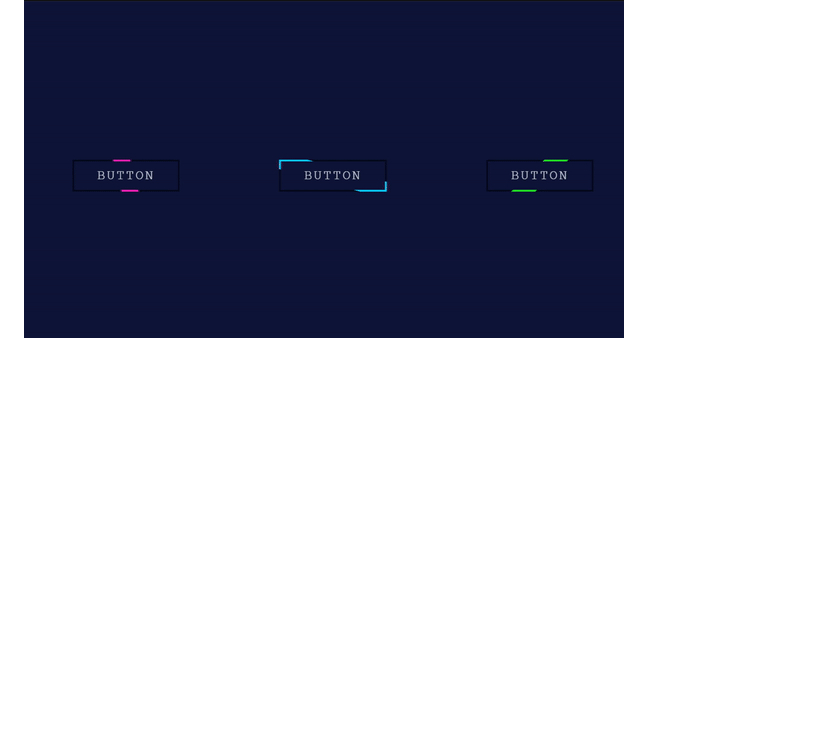
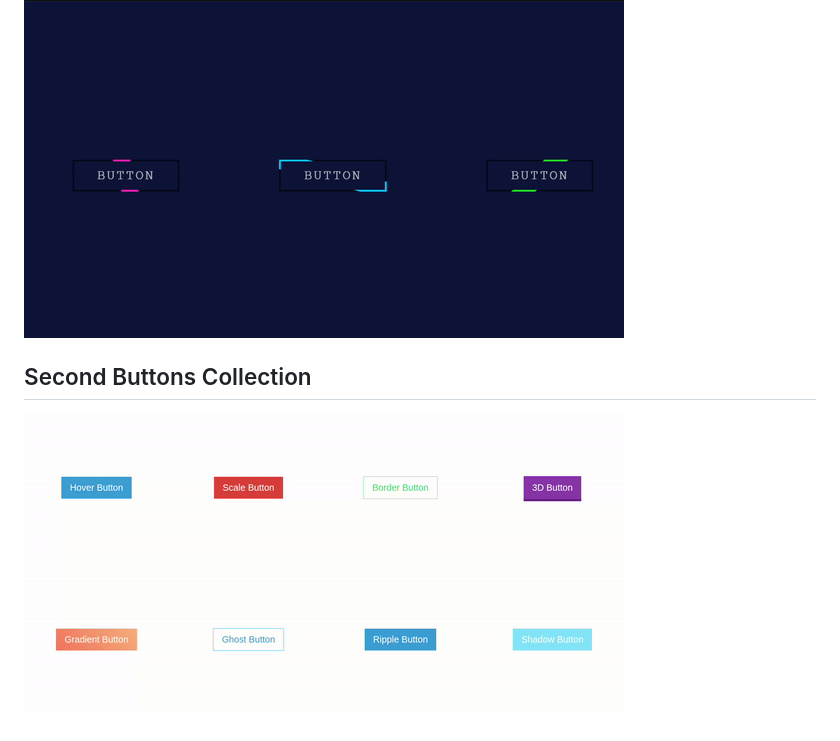
Before and after one commit to sandoropiok/project-buttons-collection, a Markdown page: README.md, the part around the change. GitHub-like rendering; pictures changed too: assets/buttons-second-collection-gif.gif (added); blank space fills up the shorter version.

Commit message:
readme filled with new gif

```diff
--- a/README.md
+++ b/README.md
@@ -8,3 +8,8 @@ This project is a simple and customizable collection of different button styles
 ## *Button light ribbon & glowing effect*
 
 ![Buttons collection](./assets/button-light-ribbon-ezgif.com-video-to-gif-converter.gif)
+
+
+## Second Buttons Collection
+
+![Second Buttons collection](./assets/buttons-second-collection-gif.gif)
```
